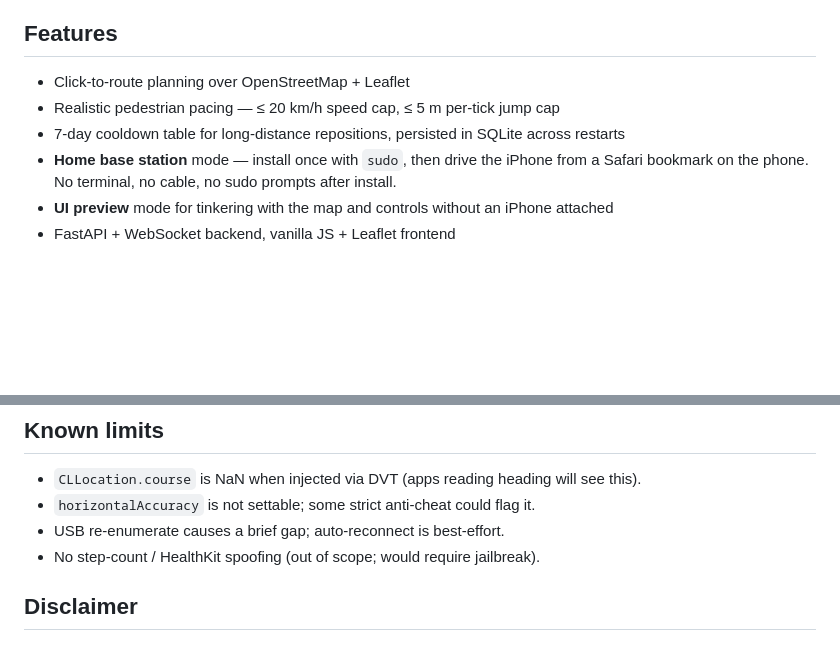
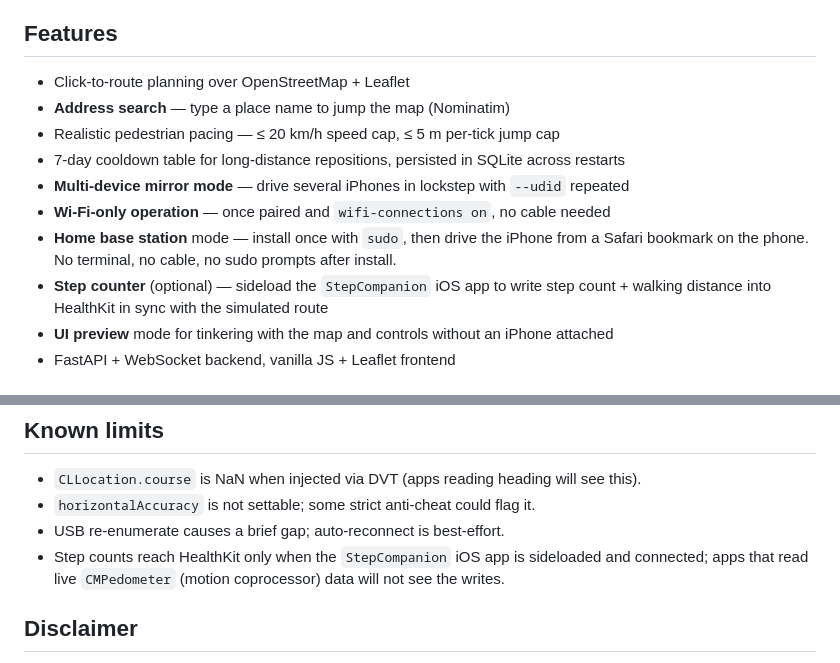
Before and after one commit to estOnion/trail-simulator, a Markdown page: README.md, 2 parts joined by grey strips. Drawn GitHub-style; blank space fills up the shorter version.

```diff
--- a/README.md
+++ b/README.md
@@ -7,9 +7,13 @@ No jailbreak, no sideloading, no modifications to the iPhone — built on the sa
 ## Features
 
 - Click-to-route planning over OpenStreetMap + Leaflet
+- **Address search** — type a place name to jump the map (Nominatim)
 - Realistic pedestrian pacing — ≤ 20 km/h speed cap, ≤ 5 m per-tick jump cap
 - 7-day cooldown table for long-distance repositions, persisted in SQLite across restarts
+- **Multi-device mirror mode** — drive several iPhones in lockstep with `--udid` repeated
+- **Wi-Fi-only operation** — once paired and `wifi-connections on`, no cable needed
 - **Home base station** mode — install once with `sudo`, then drive the iPhone from a Safari bookmark on the phone. No terminal, no cable, no sudo prompts after install.
+- **Step counter** (optional) — sideload the `StepCompanion` iOS app to write step count + walking distance into HealthKit in sync with the simulated route
 - **UI preview** mode for tinkering with the map and controls without an iPhone attached
 - FastAPI + WebSocket backend, vanilla JS + Leaflet frontend
 
@@ -175,7 +241,7 @@ Cooldown state persists in `trail-simulator.db` (SQLite) across restarts.
 - `CLLocation.course` is NaN when injected via DVT (apps reading heading will see this).
 - `horizontalAccuracy` is not settable; some strict anti-cheat could flag it.
 - USB re-enumerate causes a brief gap; auto-reconnect is best-effort.
-- No step-count / HealthKit spoofing (out of scope; would require jailbreak).
+- Step counts reach HealthKit only when the `StepCompanion` iOS app is sideloaded and connected; apps that read live `CMPedometer` (motion coprocessor) data will not see the writes.
 
 ## Disclaimer
 
```
Also changed, not shown: other parts of README.md (+62 -0 lines).
